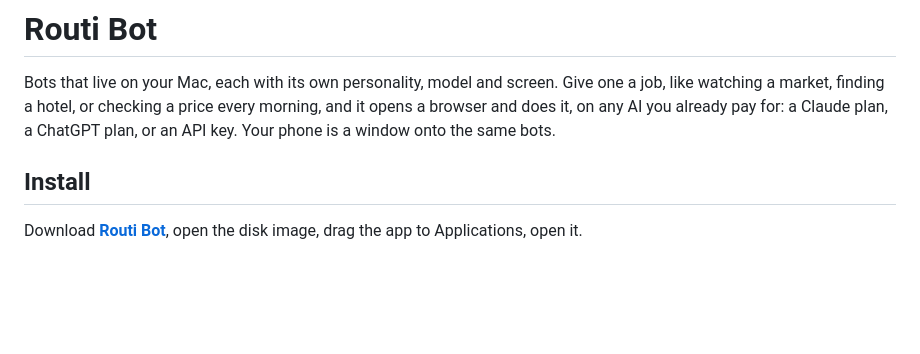
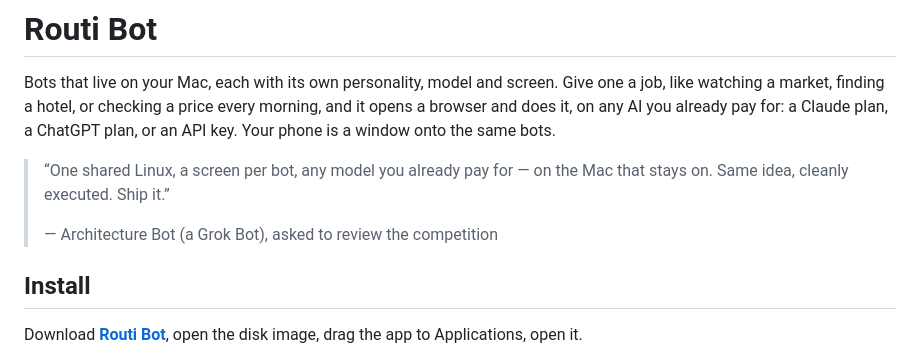
Before and after one commit to narralabs/routi, a Markdown page: README.md, the part around the change. Rendered like a GitHub page; blank space fills up the shorter version.

Commit message:
README: a word from the competition
Co-Authored-By: Claude Fable 5.1 <noreply@anthropic.com>
Claude-Session: https://claude.ai/code/session_01Dq1XZ2C8hCNkQZ7Akxpf3h

```diff
--- a/README.md
+++ b/README.md
@@ -6,6 +6,11 @@ Bots that live on your Mac, each with its own personality, model and screen. Giv
 job, like watching a market, finding a hotel, or checking a price every morning, and it
 opens a browser and does it, on any AI you already pay for: a Claude plan, a ChatGPT
 plan, or an API key. Your phone is a window onto the same bots.
+
+> “One shared Linux, a screen per bot, any model you already pay for — on the Mac that
+> stays on. Same idea, cleanly executed. Ship it.”
+>
+> — Architecture Bot (a Grok Bot), asked to review the competition
 
 ## Install
 
```
